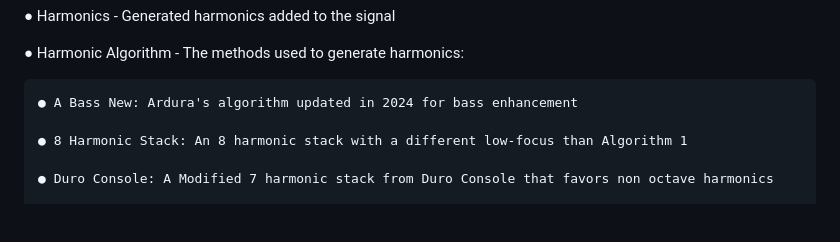
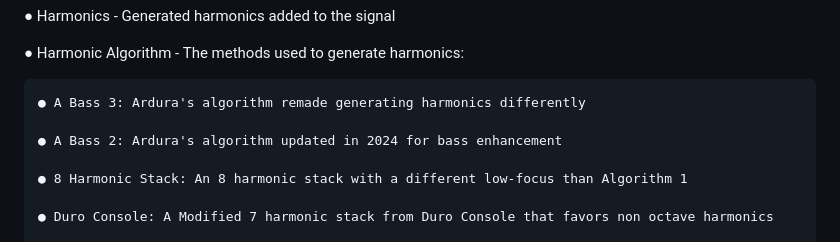
Before and after one commit to ardura/Subhoofer, a Markdown page: README.md, the part around the change printed below. Rendered like a GitHub page; blank space fills up the shorter version.

Commit message:
Update README.md
Updated comparison images to use A Bass 3 and edited description

```diff
--- a/README.md
+++ b/README.md
@@ -27,7 +27,9 @@ The default settings are already configured to mimic a bass plugin of renaissanc
 
 ● Harmonic Algorithm - The methods used to generate harmonics:
 
-    ● A Bass New: Ardura's algorithm updated in 2024 for bass enhancement
+    ● A Bass 3: Ardura's algorithm remade generating harmonics differently
+
+    ● A Bass 2: Ardura's algorithm updated in 2024 for bass enhancement
 
     ● 8 Harmonic Stack: An 8 harmonic stack with a different low-focus than Algorithm 1
 
```
Also changed, not shown: other parts of README.md (+2 -2 lines).
